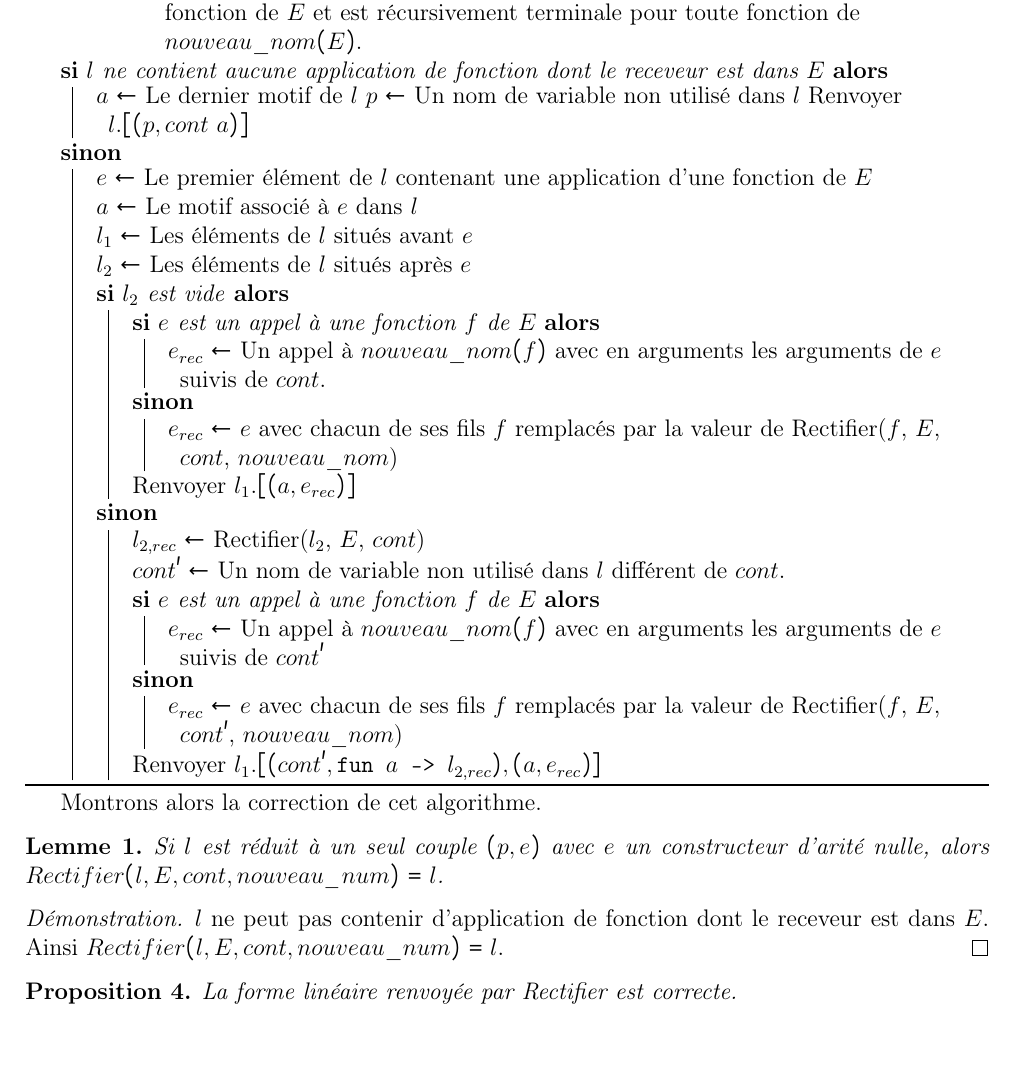
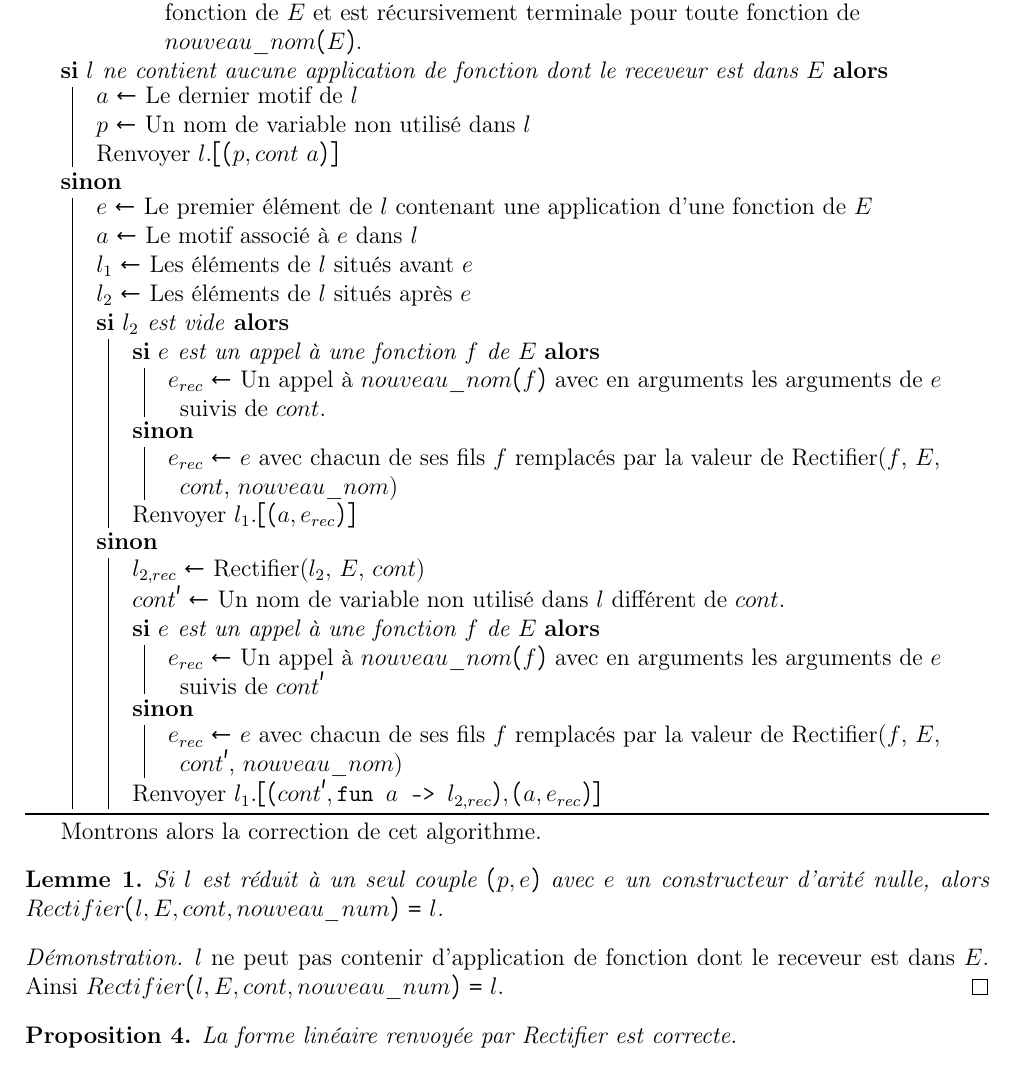
Before and after one commit to MP2I-Fermat/tipe-spe-jd-mylo, a LaTeX document (preuves/linrec/linrec.tex, which reads preuves/linrec/rectification.tex): part of page 12 of 15, cut so that both start at the same text, the shorter picture padded with empty space. Compiled offline with pdfLaTeX.

Commit message:
Newline fixes

```diff
--- a/preuves/linrec/rectification.tex
+++ b/preuves/linrec/rectification.tex
@@ -156,8 +156,8 @@ terminale \'equivalente \`a $l$.
 
     \uSi{$l$ ne contient aucune application de fonction dont le receveur est
         dans $E$}{
-        $a \leftarrow$ Le dernier motif de $l$ % TODO: N'est pas nécessairement une variable.
-        $p \leftarrow$ Un nom de variable non utilisé dans $l$
+        $a \leftarrow$ Le dernier motif de $l$ \\ % TODO: N'est pas nécessairement une variable.
+        $p \leftarrow$ Un nom de variable non utilisé dans $l$ \\
         Renvoyer $l.[(p, cont\ a)]$
     }
     \uSinon{
```
